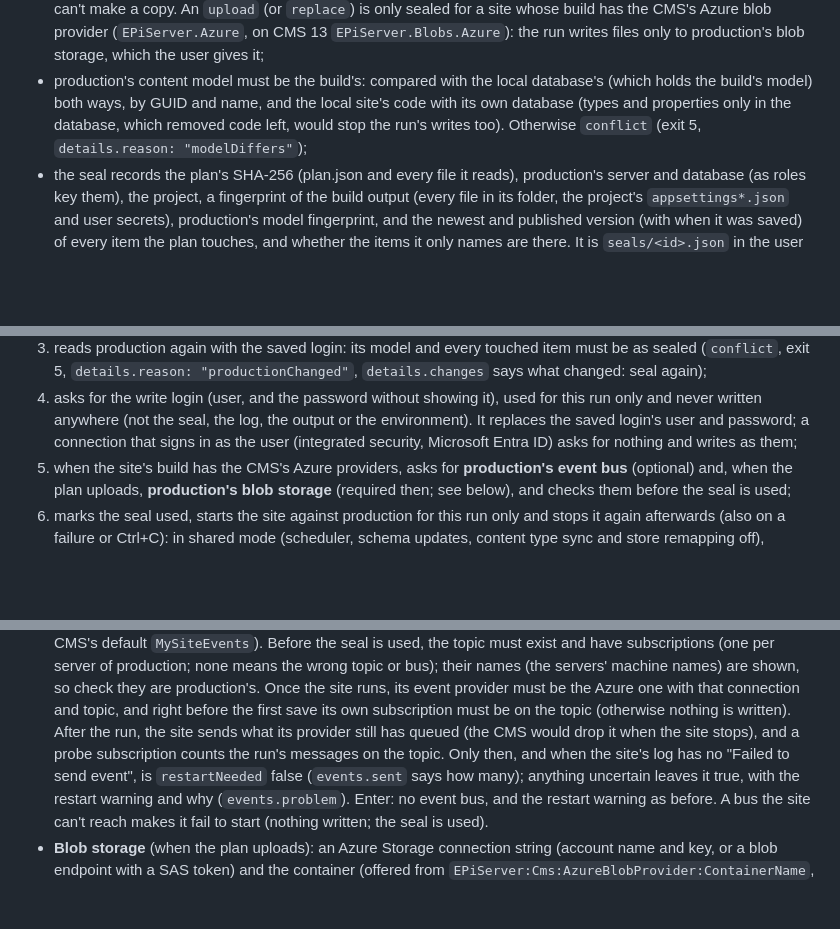
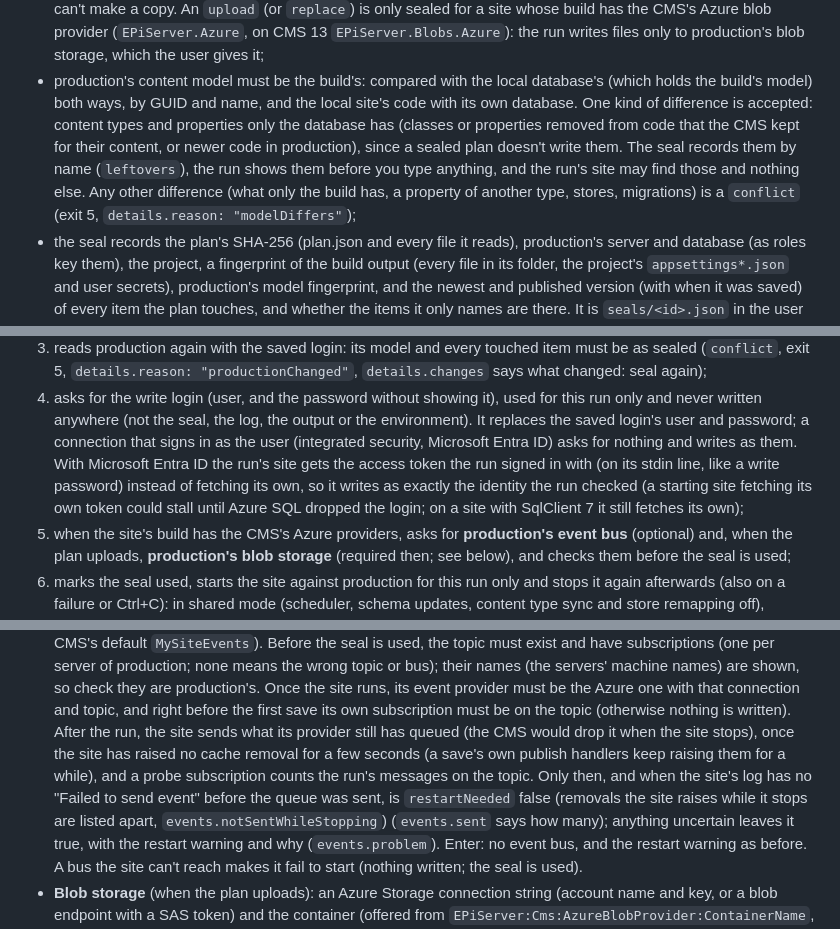
Before and after one commit to Epinova/opticli, a Markdown page: README.md, 3 parts joined by grey strips. GitHub-like rendering; blank space fills up the shorter version.

Commit message:
Docs: sealed leftovers, Entra token handoff and the event flush
Co-Authored-By: Claude Opus 5.5 <noreply@anthropic.com>

```diff
--- a/README.md
+++ b/README.md
@@ -392,9 +392,12 @@ reads production over SQL with its saved read-only login, and writes nothing the
   `upload` (or `replace`) is only sealed for a site whose build has the CMS's Azure blob provider (`EPiServer.Azure`, on
   CMS 13 `EPiServer.Blobs.Azure`): the run writes files only to production's blob storage, which the user gives it;
 - production's content model must be the build's: compared with the local database's (which holds the build's model)
-  both ways, by GUID and name, and the local site's code with its own database (types and properties only in the
-  database, which removed code left, would stop the run's writes too). Otherwise `conflict` (exit 5,
-  `details.reason: "modelDiffers"`);
+  both ways, by GUID and name, and the local site's code with its own database. One kind of difference is accepted:
+  content types and properties only the database has (classes or properties removed from code that the CMS kept for
+  their content, or newer code in production), since a sealed plan doesn't write them. The seal records them by name
+  (`leftovers`), the run shows them before you type anything, and the run's site may find those and nothing else.
+  Any other difference (what only the build has, a property of another type, stores, migrations) is a `conflict`
+  (exit 5, `details.reason: "modelDiffers"`);
 - the seal records the plan's SHA-256 (plan.json and every file it reads), production's server and database (as roles
   key them), the project, a fingerprint of the build output (every file in its folder, the project's `appsettings*.json`
   and user secrets), production's model fingerprint, and the newest and published version (with when it was saved) of
@@ -425,7 +428,10 @@ option (the seal's are used), and:
    `details.reason: "productionChanged"`, `details.changes` says what changed: seal again);
 4. asks for the write login (user, and the password without showing it), used for this run only and never written
    anywhere (not the seal, the log, the output or the environment). It replaces the saved login's user and password; a
-   connection that signs in as the user (integrated security, Microsoft Entra ID) asks for nothing and writes as them;
+   connection that signs in as the user (integrated security, Microsoft Entra ID) asks for nothing and writes as them.
+   With Microsoft Entra ID the run's site gets the access token the run signed in with (on its stdin line, like a write
+   password) instead of fetching its own, so it writes as exactly the identity the run checked (a starting site fetching
+   its own token could stall until Azure SQL dropped the login; on a site with SqlClient 7 it still fetches its own);
 5. when the site's build has the CMS's Azure providers, asks for **production's event bus** (optional) and, when the plan
    uploads, **production's blob storage** (required then; see below), and checks them before the seal is used;
 6. marks the seal used, starts the site against production for this run only and stops it again afterwards (also on a
@@ -459,8 +465,10 @@ nothing.
   machine names) are shown, so check they are production's. Once the site runs, its event
   provider must be the Azure one with that connection and topic, and right before the first save its own subscription must
   be on the topic (otherwise nothing is written). After the run, the site sends what its provider still has queued
-  (the CMS would drop it when the site stops), and a probe subscription counts the run's messages on the topic. Only then,
-  and when the site's log has no "Failed to send event", is `restartNeeded` false (`events.sent` says how many); anything
+  (the CMS would drop it when the site stops), once the site has raised no cache removal for a few seconds (a save's own
+  publish handlers keep raising them for a while), and a probe subscription counts the run's messages on the topic. Only
+  then, and when the site's log has no "Failed to send event" before the queue was sent, is `restartNeeded` false
+  (removals the site raises while it stops are listed apart, `events.notSentWhileStopping`) (`events.sent` says how many); anything
   uncertain leaves it true, with the restart warning and why (`events.problem`). Enter: no event bus, and the restart warning as before. A bus the site can't reach makes it fail to start (nothing
   written; the seal is used).
 - **Blob storage** (when the plan uploads): an Azure Storage connection string (account name and key, or a blob endpoint
```
Also changed, not shown: other parts of README.md (+4 -3 lines), CHANGELOG.md (+11 -0 lines), skill/reference.md (+11 -6 lines).
